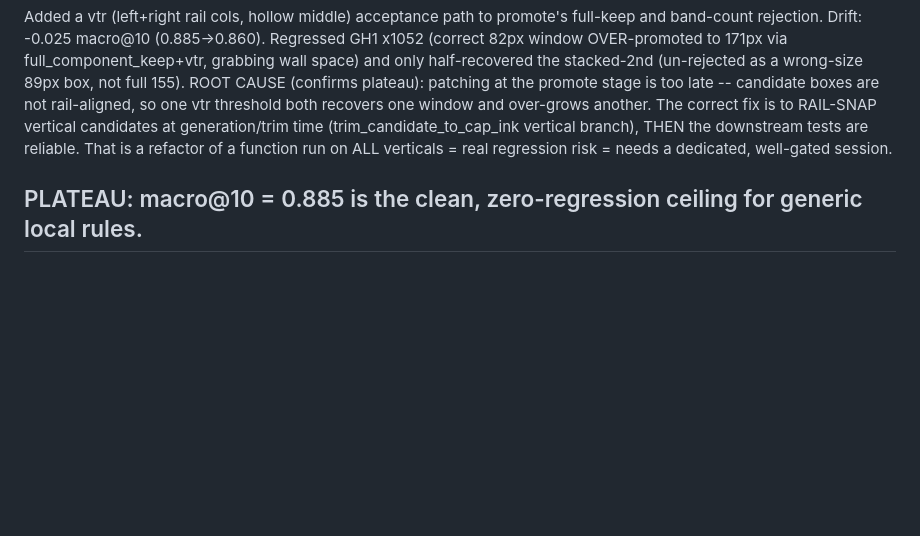
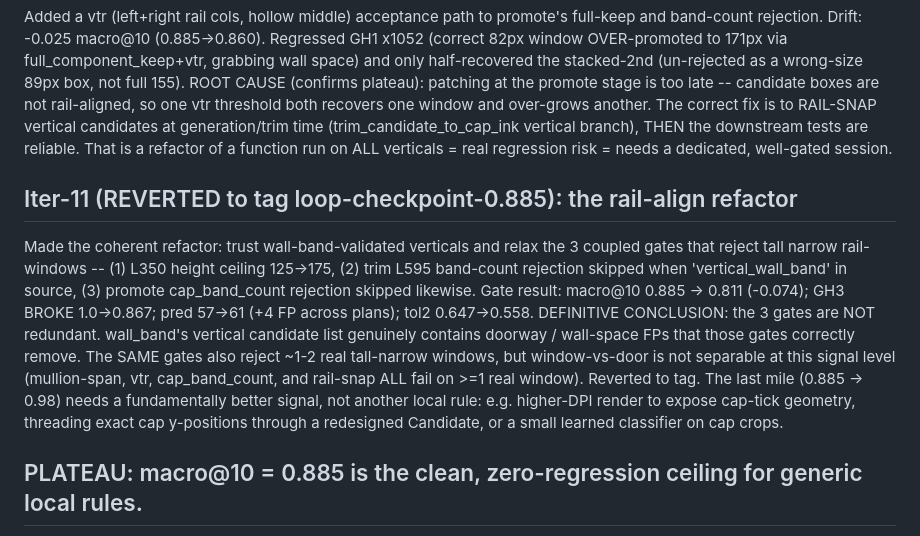
Before and after one commit to chisgit/WindowDetector, a Markdown page: docs/solutions/LOOP_LEARNINGS.md, the part around the change. GitHub-like rendering; blank space fills up the shorter version.

Commit message:
docs(loop): Iter-11 rail-align refactor reverted; 0.885 plateau is definitive
Trusting wall-band verticals + relaxing the 3 coupled gates regressed
macro@10 0.885->0.811 and broke GH3 (1.0->0.867) with +4 FP: the gates are
NOT redundant (wall_band emits real doorway/wall-space FPs). window-vs-door
for tall narrow verticals is not separable at this signal level. Reverted to
tag loop-checkpoint-0.885. Last mile needs a better signal (higher-DPI cap
geometry / learned classifier), not another local rule.

Co-Authored-By: Claude Opus 4.8 <noreply@anthropic.com>

```diff
--- a/docs/solutions/LOOP_LEARNINGS.md
+++ b/docs/solutions/LOOP_LEARNINGS.md
@@ -151,6 +151,20 @@ correct fix is to RAIL-SNAP vertical candidates at generation/trim time (trim_ca
 vertical branch), THEN the downstream tests are reliable. That is a refactor of a function run on
 ALL verticals = real regression risk = needs a dedicated, well-gated session.
 
+## Iter-11 (REVERTED to tag loop-checkpoint-0.885): the rail-align refactor
+Made the coherent refactor: trust wall-band-validated verticals and relax the 3 coupled gates
+that reject tall narrow rail-windows -- (1) L350 height ceiling 125->175, (2) trim L595
+band-count rejection skipped when 'vertical_wall_band' in source, (3) promote cap_band_count
+rejection skipped likewise. Gate result: macro@10 0.885 -> 0.811 (-0.074); GH3 BROKE 1.0->0.867;
+pred 57->61 (+4 FP across plans); tol2 0.647->0.558.
+DEFINITIVE CONCLUSION: the 3 gates are NOT redundant. wall_band's vertical candidate list
+genuinely contains doorway / wall-space FPs that those gates correctly remove. The SAME gates
+also reject ~1-2 real tall-narrow windows, but window-vs-door is not separable at this signal
+level (mullion-span, vtr, cap_band_count, and rail-snap ALL fail on >=1 real window). Reverted
+to tag. The last mile (0.885 -> 0.98) needs a fundamentally better signal, not another local
+rule: e.g. higher-DPI render to expose cap-tick geometry, threading exact cap y-positions
+through a redesigned Candidate, or a small learned classifier on cap crops.
+
 ## PLATEAU: macro@10 = 0.885 is the clean, zero-regression ceiling for generic local rules.
 Reaching ~0.93 requires one of (all higher-risk, need explicit go-ahead):
   (a) Rail-alignment refactor for vertical candidates (fixes stacked-2nd, drift, under-height).
```
